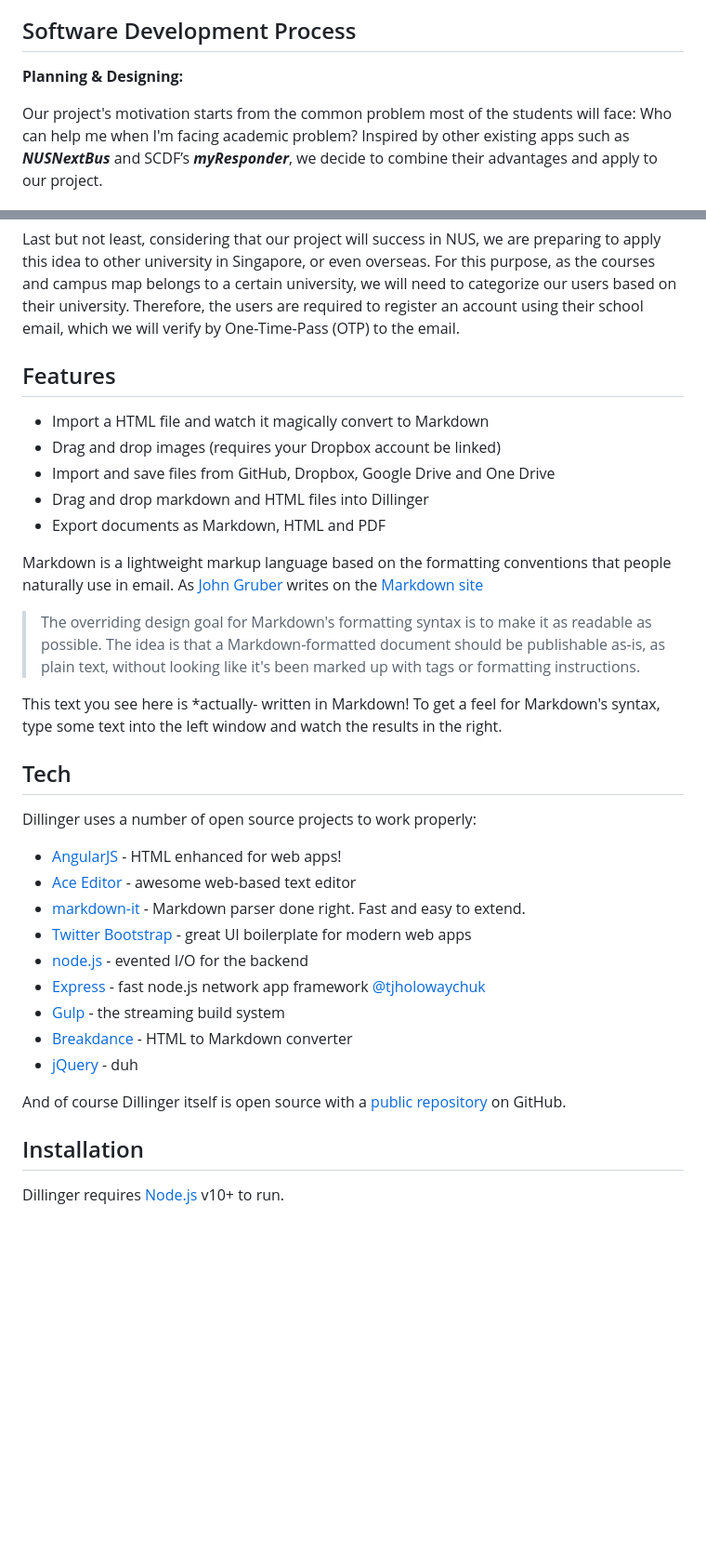
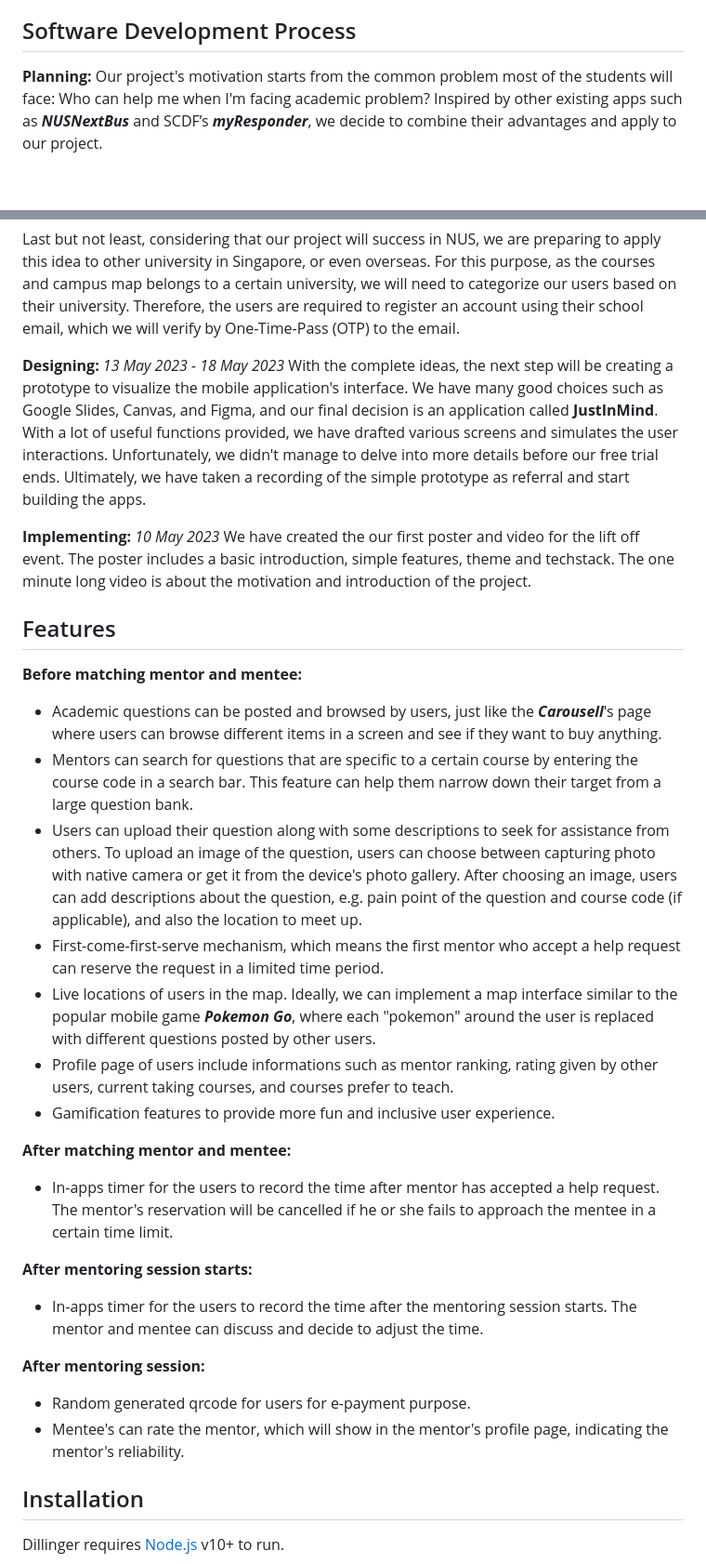
Before and after one commit to T0nyLin/TAanywhere, a Markdown page: README.md, 2 parts joined by grey strips. Shown: that part at 93% size. Rendered like a GitHub page; blank space fills up the shorter version.

```diff
--- a/README.md
+++ b/README.md
@@ -47,8 +57,7 @@ Firebase is a Backend-as-a-Service (BaaS) app development platform that provides
 We have used firebase in several parts of our project. An example is the user email authentication via firebase, where the email and password registered by the user will be stored in the database of firebase and be used for login authentication purpose. We also plan to use firebase's database to store some users' information, and use firebase's cloud function for one-time-pass (OTP) authentication.
 
 ## Software Development Process
-**Planning & Designing:**
-
+**Planning:**
 Our project's motivation starts from the common problem most of the students will face: Who can help me when I'm facing academic problem? Inspired by other existing apps such as **_NUSNextBus_** and SCDF’s **_myResponder_**, we decide to combine their advantages and apply to our project.
 
 Our idea starts from "Making an apps so that every NUS students can post their questions, and others can browse to help". This mode is similar to **_Carousell_**'s page where users can browse different items in a screen and see if they want to buy anything. This concept has been implemented as our **Browse Screen**, which is the first screen users will be interacted with after then login the apps.
@@ -73,51 +82,35 @@ We also want a **Profile Screen** to record user details, such as mentor ranking
 
 Last but not least, considering that our project will success in NUS, we are preparing to apply this idea to other university in Singapore, or even overseas. For this purpose, as the courses and campus map belongs to a certain university, we will need to categorize our users based on their university. Therefore, the users are required to register an account using their school email, which we will verify by One-Time-Pass (OTP) to the email.
 
+**Designing:**
+*13 May 2023 - 18 May 2023*
+With the complete ideas, the next step will be creating a prototype to visualize the mobile application's interface. We have many good choices such as Google Slides, Canvas, and Figma, and our final decision is an application called **JustInMind**. With a lot of useful functions provided, we have drafted various screens and simulates the user interactions. Unfortunately, we didn't manage to delve into more details before our free trial ends. Ultimately, we have taken a recording of the simple prototype as referral and start building the apps.
 
-
+**Implementing:**
+*10 May 2023*
+We have created the our first poster and video for the lift off event. The poster includes a basic introduction, simple features, theme and techstack. The one minute long video is about the motivation and introduction of the project.
 
 
 ## Features
 
-- Import a HTML file and watch it magically convert to Markdown
-- Drag and drop images (requires your Dropbox account be linked)
-- Import and save files from GitHub, Dropbox, Google Drive and One Drive
-- Drag and drop markdown and HTML files into Dillinger
-- Export documents as Markdown, HTML and PDF
+**Before matching mentor and mentee:**
+- Academic questions can be posted and browsed by users, just like the **_Carousell_**'s page where users can browse different items in a screen and see if they want to buy anything.
+- Mentors can search for questions that are specific to a certain course by entering the course code in a search bar. This feature can help them narrow down their target from a large question bank.
+- Users can upload their question along with some descriptions to seek for assistance from others. To upload an image of the question, users can choose between capturing photo with native camera or get it from the device's photo gallery. After choosing an image, users can add descriptions about the question, e.g. pain point of the question and course code (if applicable), and also the location to meet up.
+- First-come-first-serve mechanism, which means the first mentor who accept a help request can reserve the request in a limited time period.
+- Live locations of users in the map. Ideally, we can implement a map interface similar to the popular mobile game **_Pokemon Go_**, where each "pokemon" around the user is replaced with different questions posted by other users.
+- Profile page of users include informations such as mentor ranking, rating given by other users, current taking courses, and courses prefer to teach.
+- Gamification features to provide more fun and inclusive user experience.
 
-Markdown is a lightweight markup language based on the formatting conventions
-that people naturally use in email.
-As [John Gruber] writes on the [Markdown site][df1]
+**After matching mentor and mentee:**
+- In-apps timer for the users to record the time after mentor has accepted a help request. The mentor's reservation will be cancelled if he or she fails to approach the mentee in a certain time limit.
 
-> The overriding design goal for Markdown's
-> formatting syntax is to make it as readable
-> as possible. The idea is that a
-> Markdown-formatted document should be
-> publishable as-is, as plain text, without
-> looking like it's been marked up with tags
-> or formatting instructions.
+**After mentoring session starts:**
+- In-apps timer for the users to record the time after the mentoring session starts. The mentor and mentee can discuss and decide to adjust the time.
 
-This text you see here is *actually- written in Markdown! To get a feel
-for Markdown's syntax, type some text into the left window and
-watch the results in the right.
-
-## Tech
-
-Dillinger uses a number of open source projects to work properly:
-
-- [AngularJS] - HTML enhanced for web apps!
-- [Ace Editor] - awesome web-based text editor
-- [markdown-it] - Markdown parser done right. Fast and easy to extend.
-- [Twitter Bootstrap] - great UI boilerplate for modern web apps
-- [node.js] - evented I/O for the backend
-- [Express] - fast node.js network app framework [@tjholowaychuk]
-- [Gulp] - the streaming build system
-- [Breakdance](https://breakdance.github.io/breakdance/) - HTML
-to Markdown converter
-- [jQuery] - duh
-
-And of course Dillinger itself is open source with a [public repository][dill]
- on GitHub.
+**After mentoring session:**
+- Random generated qrcode for users for e-payment purpose.
+- Mentee's can rate the mentor, which will show in the mentor's profile page, indicating the mentor's reliability.
 
 ## Installation
 
```
Also changed, not shown: other parts of README.md (+14 -4 lines).
